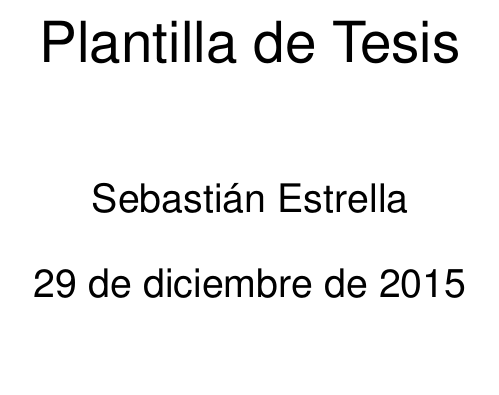
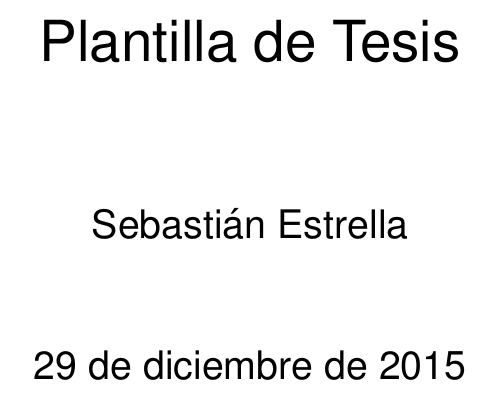
Before and after one commit to sestrella/thesis-template, a LaTeX book (main.tex, which reads preamble.tex): part of page 1 of 18 before the commit and part of page 1 of 23 after it, cut so that both start at the same text, the shorter picture padded with empty space. Compiled offline with pdfLaTeX.

Commit message:
Format paragraphs

```diff
--- a/preamble.tex
+++ b/preamble.tex
@@ -19,3 +19,7 @@
 \titleformat{\section}{\large\bf}{\thesection}{0.5em}{}
 \titleformat{\subsection}{\bf}{\thesubsection}{0.5em}{}
 \titleformat{\subsubsection}{\bf}{\thesubsubsection}{0.5em}{}
+
+\setlength{\parindent}{0em}
+\setlength{\parskip}{1em}
+\renewcommand{\baselinestretch}{1.5}
```
